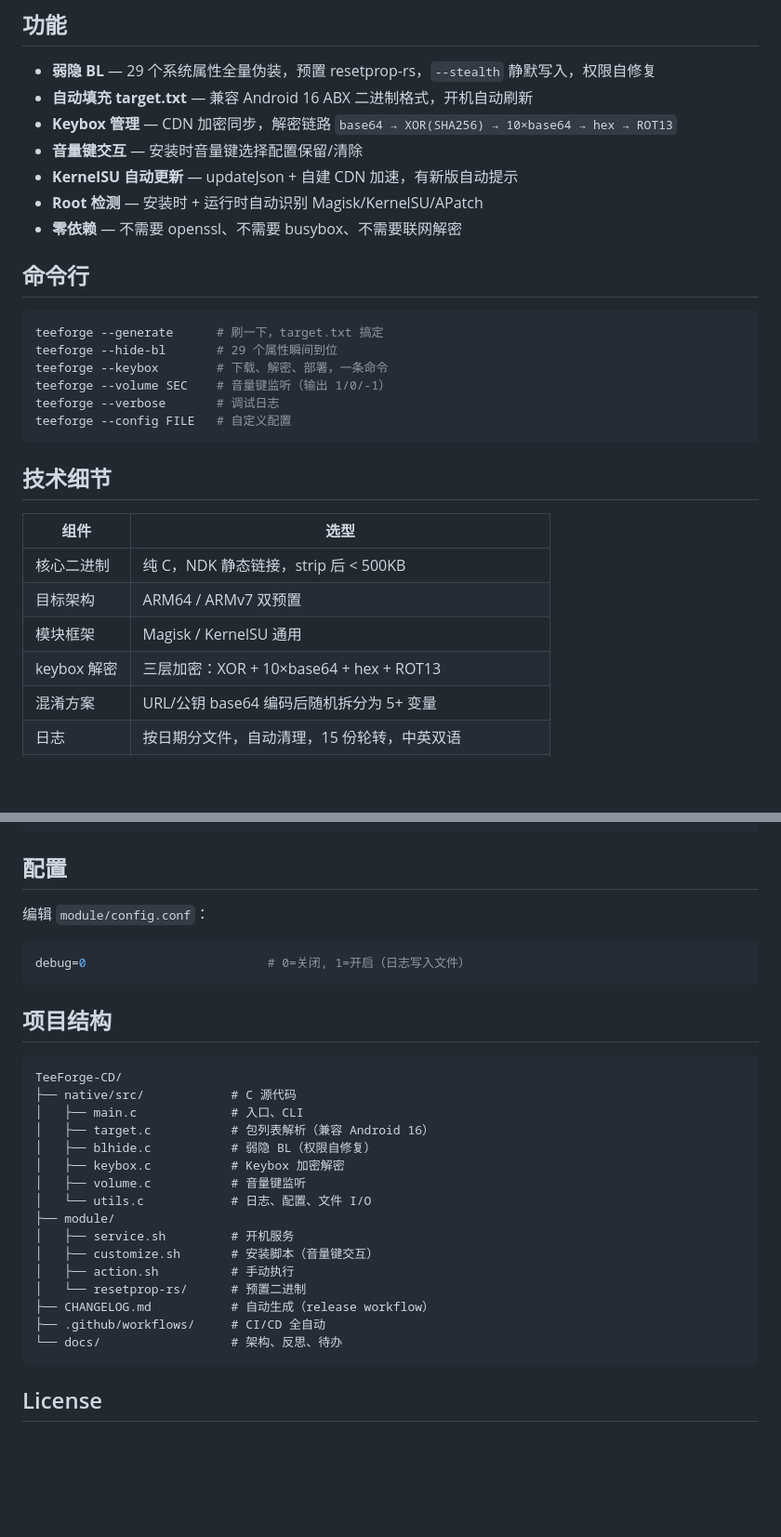
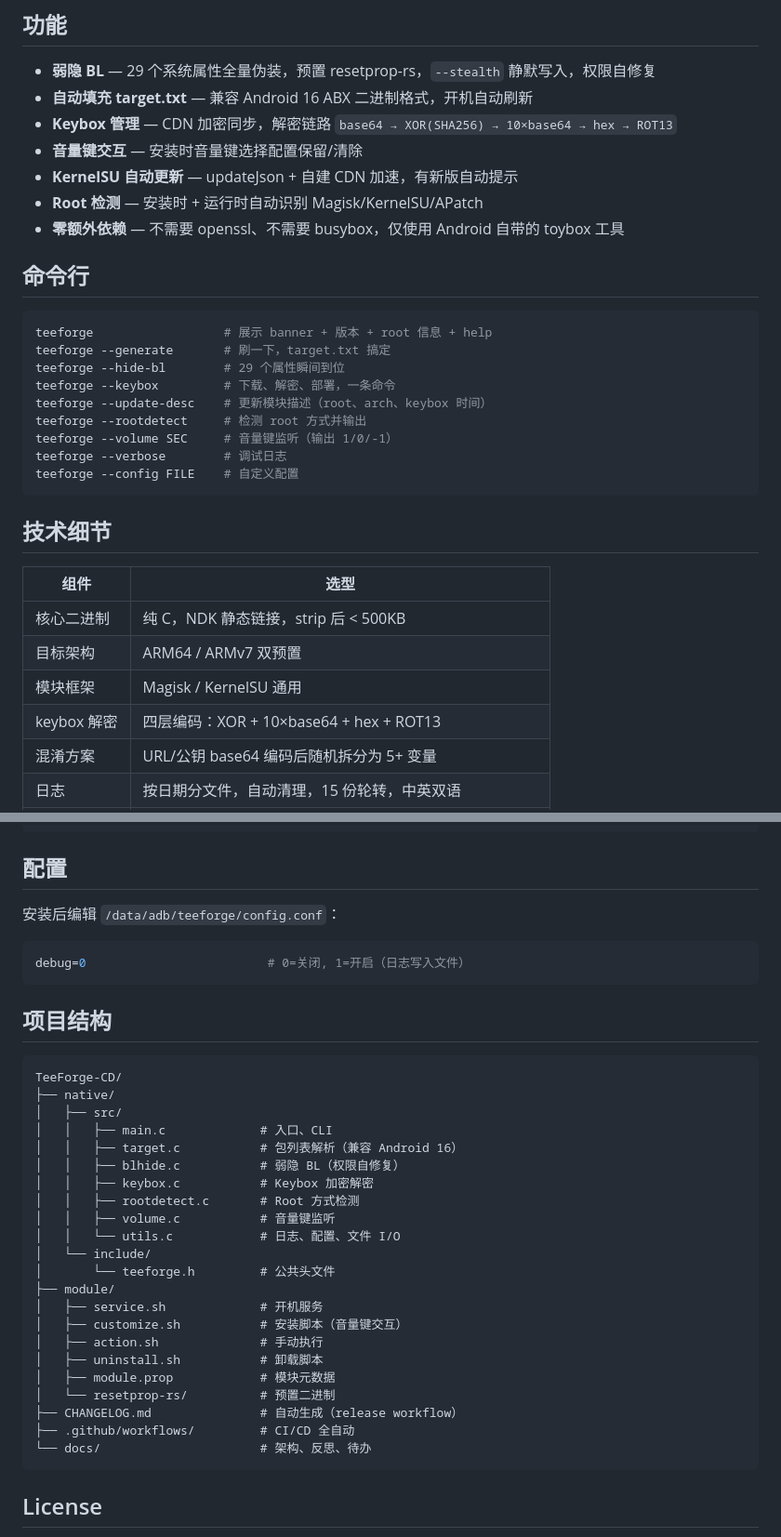
Before and after one commit to mcxiaochenn/TeeForge-CD, a Markdown page: README.md, 2 parts joined by grey strips. Shown at 93% size. Drawn GitHub-style; blank space fills up the shorter version.

Commit message:
docs: fix CLAUDE.md and README.md review findings
- CLAUDE.md: add --update-desc to boot flow and CLI list
- CLAUDE.md: clarify blhide.c --stealth etc are resetprop-rs flags
- README: fix 'zero dependencies' to 'zero additional dependencies'
- README: add missing CLI flags (--update-desc, --rootdetect, no-args)
- README: fix config path to /data/adb/teeforge/config.conf
- README: add rootdetect.c, teeforge.h, uninstall.sh, module.prop to tree
- README: fix 'three layers' to 'four layers' for keybox encoding

````diff
--- a/README.md
+++ b/README.md
@@ -41,17 +41,20 @@ Android TEE 隐藏环境一体化工具模块（KernelSU / Magisk）
 - **音量键交互** — 安装时音量键选择配置保留/清除
 - **KernelSU 自动更新** — updateJson + 自建 CDN 加速，有新版自动提示
 - **Root 检测** — 安装时 + 运行时自动识别 Magisk/KernelSU/APatch
-- **零依赖** — 不需要 openssl、不需要 busybox、不需要联网解密
+- **零额外依赖** — 不需要 openssl、不需要 busybox，仅使用 Android 自带的 toybox 工具
 
 ## 命令行
 
 ```bash
-teeforge --generate      # 刷一下，target.txt 搞定
-teeforge --hide-bl       # 29 个属性瞬间到位
-teeforge --keybox        # 下载、解密、部署，一条命令
-teeforge --volume SEC    # 音量键监听（输出 1/0/-1）
-teeforge --verbose       # 调试日志
-teeforge --config FILE   # 自定义配置
+teeforge                  # 展示 banner + 版本 + root 信息 + help
+teeforge --generate       # 刷一下，target.txt 搞定
+teeforge --hide-bl        # 29 个属性瞬间到位
+teeforge --keybox         # 下载、解密、部署，一条命令
+teeforge --update-desc    # 更新模块描述（root、arch、keybox 时间）
+teeforge --rootdetect     # 检测 root 方式并输出
+teeforge --volume SEC     # 音量键监听（输出 1/0/-1）
+teeforge --verbose        # 调试日志
+teeforge --config FILE    # 自定义配置
 ```
 
 ## 技术细节
@@ -61,7 +64,7 @@ teeforge --config FILE   # 自定义配置
 | 核心二进制 | 纯 C，NDK 静态链接，strip 后 < 500KB |
 | 目标架构 | ARM64 / ARMv7 双预置 |
 | 模块框架 | Magisk / KernelSU 通用 |
-| keybox 解密 | 三层加密：XOR + 10×base64 + hex + ROT13 |
+| keybox 解密 | 四层编码：XOR + 10×base64 + hex + ROT13 |
 | 混淆方案 | URL/公钥 base64 编码后随机拆分为 5+ 变量 |
 | 日志 | 按日期分文件，自动清理，15 份轮转，中英双语 |
 | CI/CD | GitHub Actions 全自动（dev / release / keybox 12h 同步） |
@@ -76,7 +79,7 @@ export NDK="/path/to/android-ndk"
 
 ## 配置
 
-编辑 `module/config.conf`：
+安装后编辑 `/data/adb/teeforge/config.conf`：
 
 ```ini
 debug=0                         # 0=关闭, 1=开启（日志写入文件）
@@ -86,21 +89,27 @@ debug=0                         # 0=关闭, 1=开启（日志写入文件）
 
 ```
 TeeForge-CD/
-├── native/src/            # C 源代码
-│   ├── main.c             # 入口、CLI
-│   ├── target.c           # 包列表解析（兼容 Android 16）
-│   ├── blhide.c           # 弱隐 BL（权限自修复）
-│   ├── keybox.c           # Keybox 加密解密
-│   ├── volume.c           # 音量键监听
-│   └── utils.c            # 日志、配置、文件 I/O
+├── native/
+│   ├── src/
+│   │   ├── main.c             # 入口、CLI
+│   │   ├── target.c           # 包列表解析（兼容 Android 16）
+│   │   ├── blhide.c           # 弱隐 BL（权限自修复）
+│   │   ├── keybox.c           # Keybox 加密解密
+│   │   ├── rootdetect.c       # Root 方式检测
+│   │   ├── volume.c           # 音量键监听
+│   │   └── utils.c            # 日志、配置、文件 I/O
+│   └── include/
+│       └── teeforge.h         # 公共头文件
 ├── module/
-│   ├── service.sh         # 开机服务
-│   ├── customize.sh       # 安装脚本（音量键交互）
-│   ├── action.sh          # 手动执行
-│   └── resetprop-rs/      # 预置二进制
-├── CHANGELOG.md           # 自动生成（release workflow）
-├── .github/workflows/     # CI/CD 全自动
-└── docs/                  # 架构、反思、待办
+│   ├── service.sh             # 开机服务
+│   ├── customize.sh           # 安装脚本（音量键交互）
+│   ├── action.sh              # 手动执行
+│   ├── uninstall.sh           # 卸载脚本
+│   ├── module.prop            # 模块元数据
+│   └── resetprop-rs/          # 预置二进制
+├── CHANGELOG.md               # 自动生成（release workflow）
+├── .github/workflows/         # CI/CD 全自动
+└── docs/                      # 架构、反思、待办
 ```
 
 ## License
````
Also changed, not shown: CLAUDE.md (+3 -1 lines).
